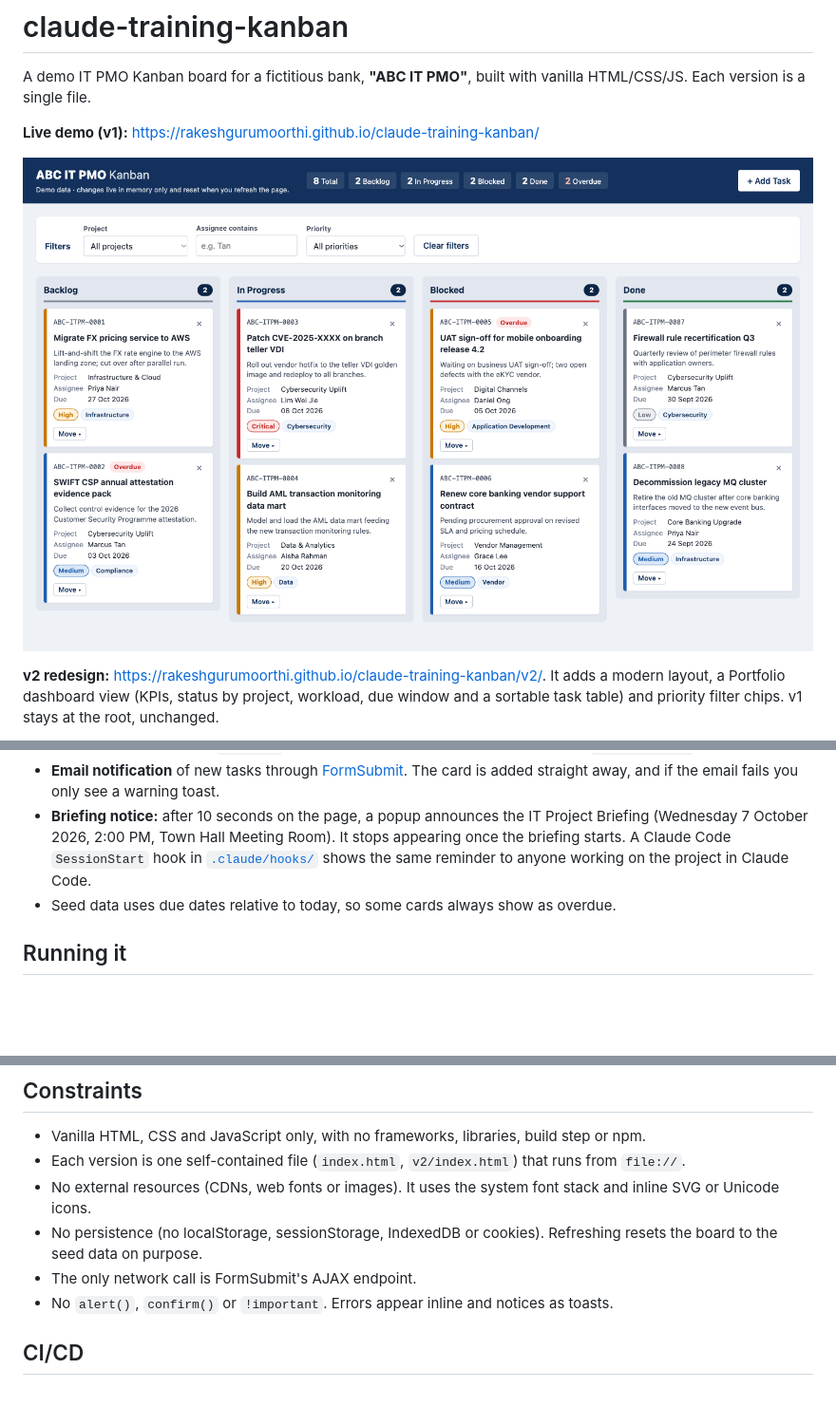
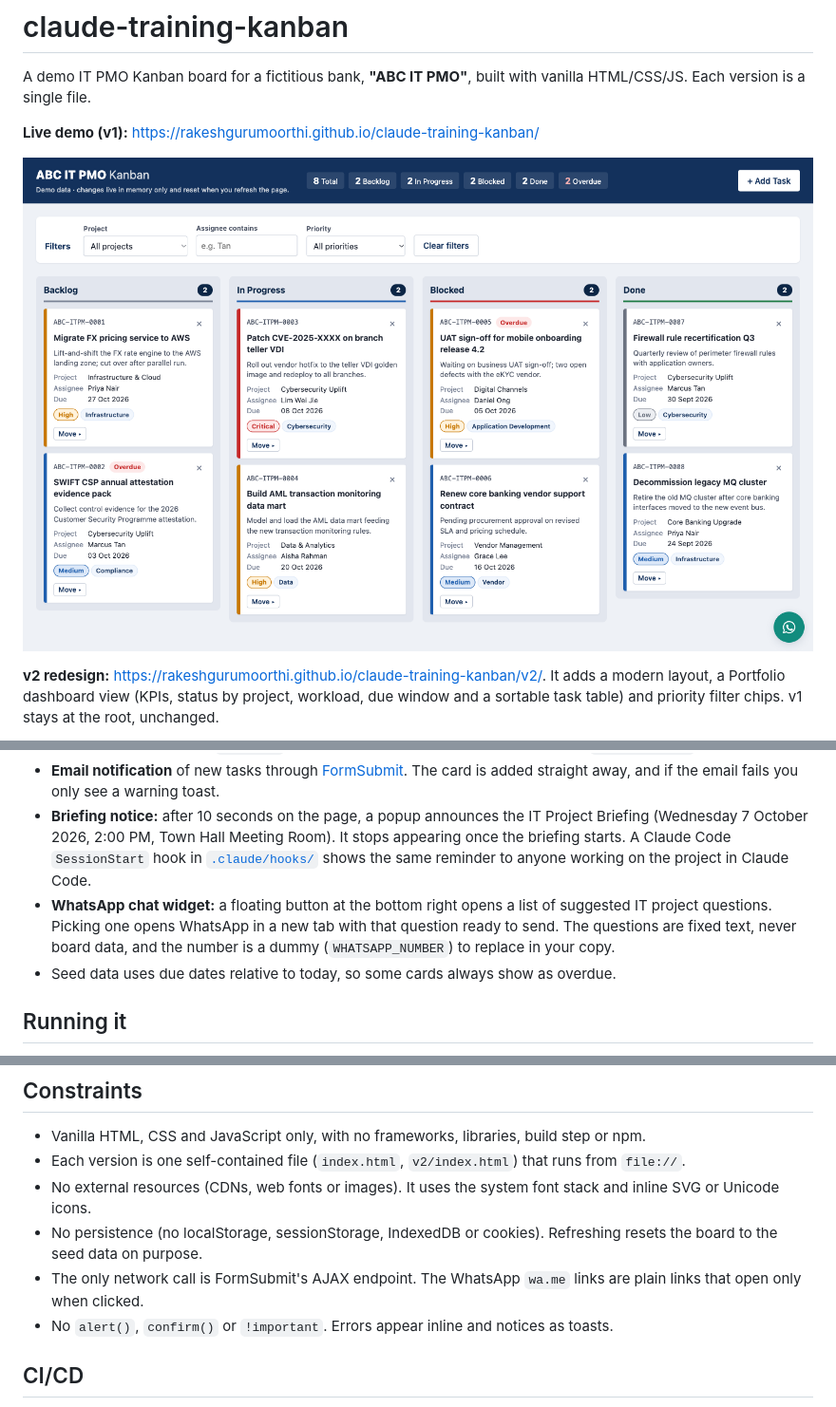
Before and after one commit to rakeshgurumoorthi/claude-training-kanban, a Markdown page: README.md, 3 parts joined by grey strips. Shown at 95% size. Rendered like a GitHub page; pictures changed too: docs/screenshot.png; blank space fills up the shorter version.

```diff
--- a/README.md
+++ b/README.md
@@ -23,6 +23,7 @@ The v2 **Portfolio** view turns the same tasks into a dashboard: headline figure
 - **Add Task dialog** (native `<dialog>`) with inline validation. New tasks get IDs like `ABC-ITPM-0001`.
 - **Email notification** of new tasks through [FormSubmit](https://formsubmit.co/). The card is added straight away, and if the email fails you only see a warning toast.
 - **Briefing notice:** after 10 seconds on the page, a popup announces the IT Project Briefing (Wednesday 7 October 2026, 2:00 PM, Town Hall Meeting Room). It stops appearing once the briefing starts. A Claude Code `SessionStart` hook in [`.claude/hooks/`](.claude/hooks/) shows the same reminder to anyone working on the project in Claude Code.
+- **WhatsApp chat widget:** a floating button at the bottom right opens a list of suggested IT project questions. Picking one opens WhatsApp in a new tab with that question ready to send. The questions are fixed text, never board data, and the number is a dummy (`WHATSAPP_NUMBER`) to replace in your copy.
 - Seed data uses due dates relative to today, so some cards always show as overdue.
 
 ## Running it
@@ -49,7 +50,7 @@ const FORMSUBMIT_ENDPOINT = "https://formsubmit.co/ajax/YOUR_EMAIL@example.com";
 - Each version is one self-contained file (`index.html`, `v2/index.html`) that runs from `file://`.
 - No external resources (CDNs, web fonts or images). It uses the system font stack and inline SVG or Unicode icons.
 - No persistence (no localStorage, sessionStorage, IndexedDB or cookies). Refreshing resets the board to the seed data on purpose.
-- The only network call is FormSubmit's AJAX endpoint.
+- The only network call is FormSubmit's AJAX endpoint. The WhatsApp `wa.me` links are plain links that open only when clicked.
 - No `alert()`, `confirm()` or `!important`. Errors appear inline and notices as toasts.
 
 ## CI/CD
```
Also changed, not shown: CLAUDE.md (+2 -0 lines), 2 other files.
